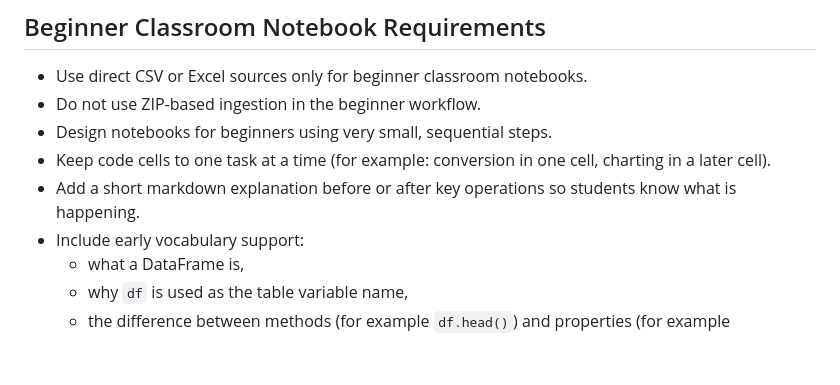
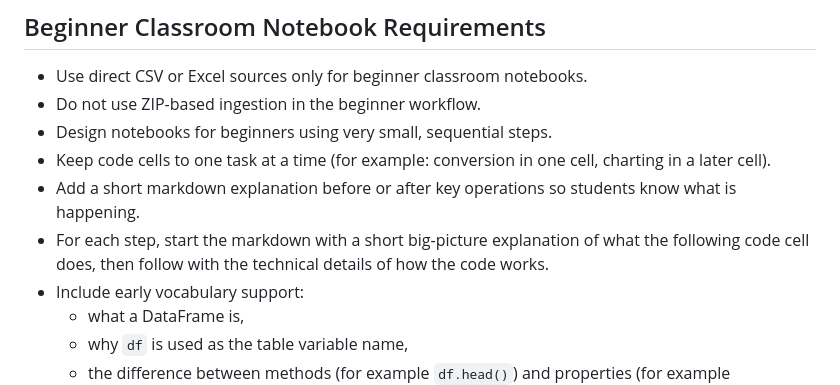
Before and after one commit to pbeens/ICD2O-OSC-2026-Project-Plan-Team-2, a Markdown page: AGENTS.md, the part around the change. Rendered like a GitHub page; blank space fills up the shorter version.

Commit message:
Add requirements for documenting code cells

```diff
--- a/AGENTS.md
+++ b/AGENTS.md
@@ -58,6 +58,7 @@ When Yolanda sends a new dataset/resource link:
 - Design notebooks for beginners using very small, sequential steps.
 - Keep code cells to one task at a time (for example: conversion in one cell, charting in a later cell).
 - Add a short markdown explanation before or after key operations so students know what is happening.
+- For each step, start the markdown with a short big-picture explanation of what the following code cell does, then follow with the technical details of how the code works.
 - Include early vocabulary support:
   - what a DataFrame is,
   - why `df` is used as the table variable name,
```
